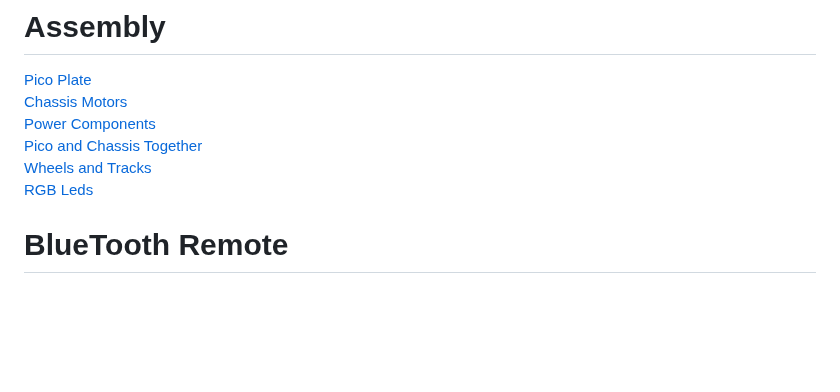
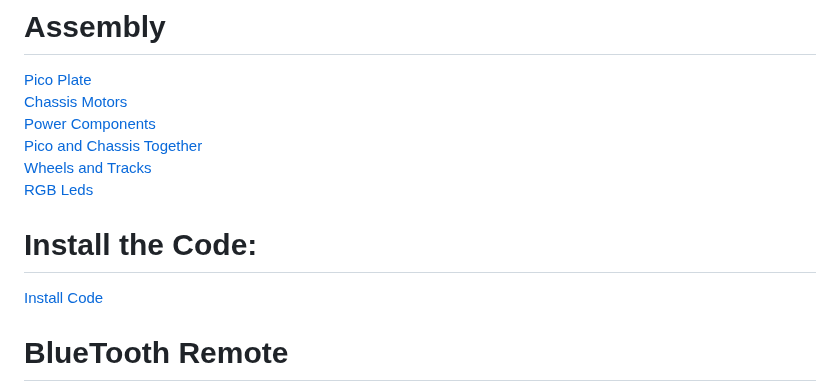
Before and after one commit to javaplus/MadScientist, a Markdown page: README.md, the part around the change. Rendered like a GitHub page; blank space fills up the shorter version.

```diff
--- a/README.md
+++ b/README.md
@@ -55,6 +55,11 @@ The links in this section are to labs that walk you through working with the var
 [Wheels and Tracks](/lessons/assembly/wheels.md)
 [RGB Leds](/lessons/assembly/rgb.md)
 
+
+# Install the Code:
+
+[Install Code](/lessons/assembly/code_install.md)
+
 # BlueTooth Remote
 
 https://javaplus.github.io/MadScientist/
```
